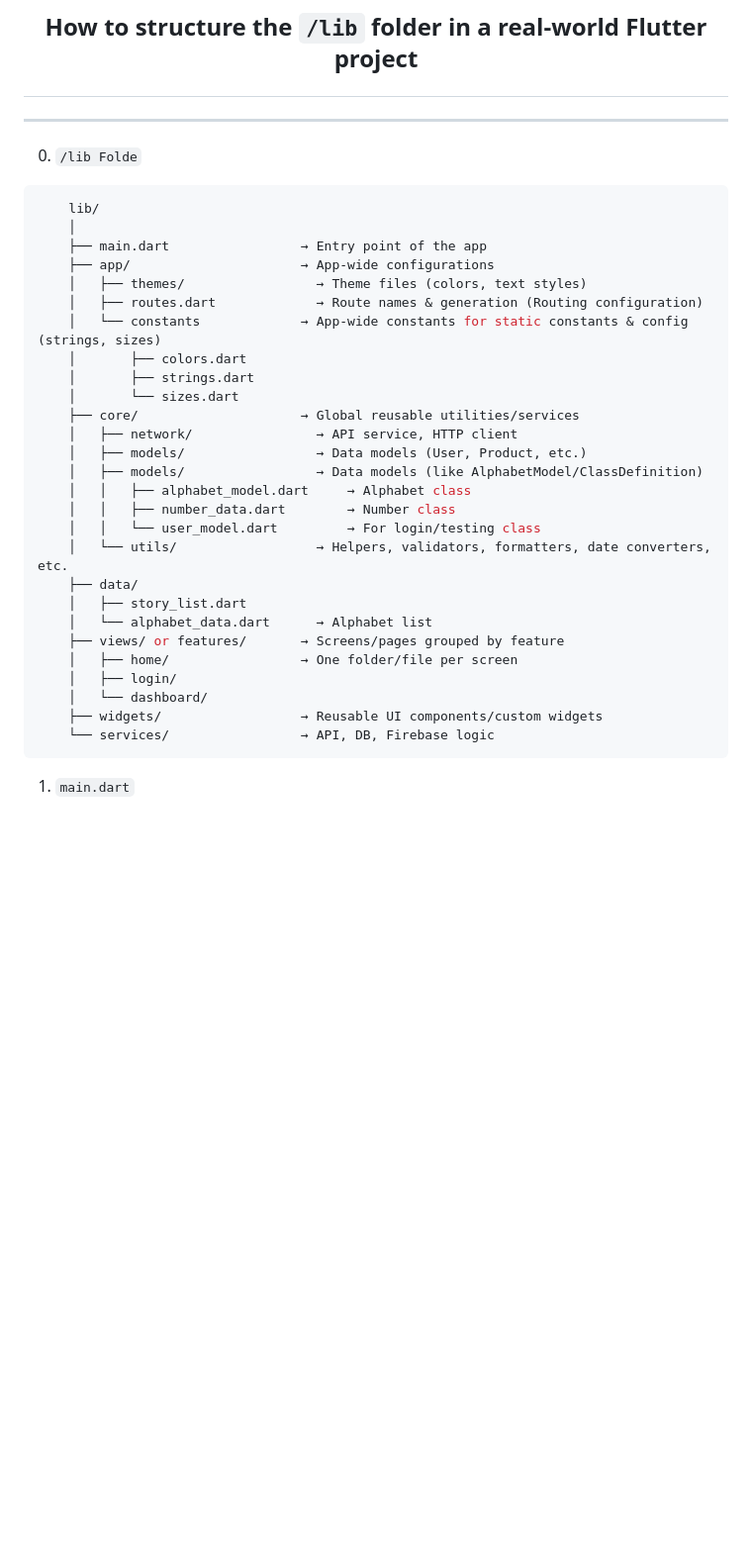
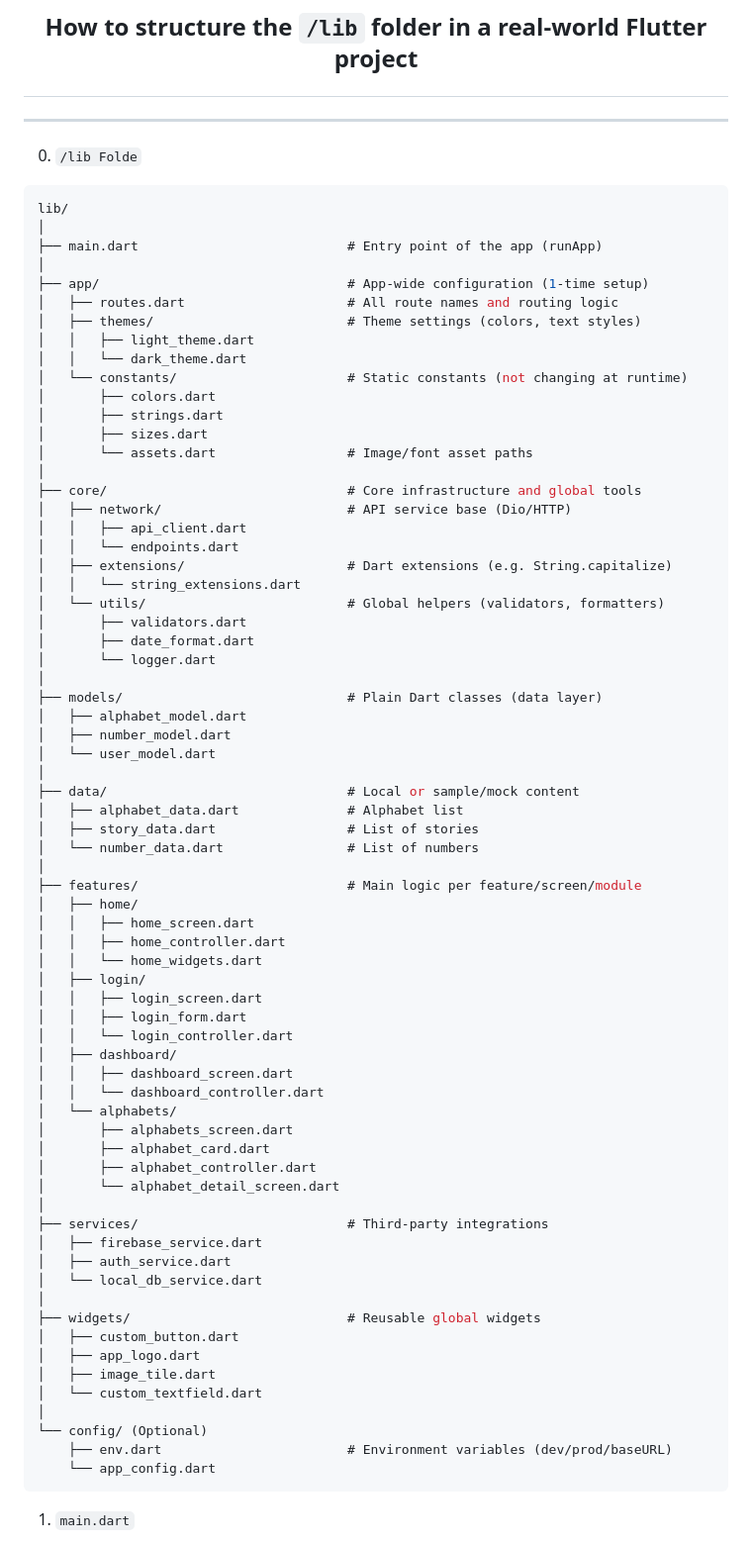
Before and after one commit to UmerFarooqJillani/Flutter-Learning, a Markdown page: d_media_query_splash_screen_other_ui_widgets_theme/README.md, the part around the change. Shown: that part at 99% size. Drawn GitHub-style; blank space fills up the shorter version.

Commit message:
Update the lib/ Folder structure Tree

````diff
--- a/d_media_query_splash_screen_other_ui_widgets_theme/README.md
+++ b/d_media_query_splash_screen_other_ui_widgets_theme/README.md
@@ -48,33 +48,74 @@ itemBuilder: (context, index) {
 ---
 0. `/lib Folde`
 ```dart
-    lib/
-    │
-    ├── main.dart                 → Entry point of the app
-    ├── app/                      → App-wide configurations
-    │   ├── themes/                 → Theme files (colors, text styles)
-    │   ├── routes.dart             → Route names & generation (Routing configuration)
-    │   └── constants             → App-wide constants for static constants & config (strings, sizes)
-    │       ├── colors.dart
-    │       ├── strings.dart
-    │       └── sizes.dart
-    ├── core/                     → Global reusable utilities/services
-    │   ├── network/                → API service, HTTP client
-    │   ├── models/                 → Data models (User, Product, etc.)
-    │   ├── models/                 → Data models (like AlphabetModel/ClassDefinition)
-    │   │   ├── alphabet_model.dart     → Alphabet class
-    │   │   ├── number_data.dart        → Number class
-    │   │   └── user_model.dart         → For login/testing class
-    │   └── utils/                  → Helpers, validators, formatters, date converters, etc.
-    ├── data/
-    │   ├── story_list.dart
-    │   └── alphabet_data.dart      → Alphabet list
-    ├── views/ or features/       → Screens/pages grouped by feature
-    │   ├── home/                 → One folder/file per screen
-    │   ├── login/
-    │   └── dashboard/
-    ├── widgets/                  → Reusable UI components/custom widgets
-    └── services/                 → API, DB, Firebase logic
+lib/
+│
+├── main.dart                           # Entry point of the app (runApp)
+│
+├── app/                                # App-wide configuration (1-time setup)
+│   ├── routes.dart                     # All route names and routing logic
+│   ├── themes/                         # Theme settings (colors, text styles)
+│   │   ├── light_theme.dart
+│   │   └── dark_theme.dart
+│   └── constants/                      # Static constants (not changing at runtime)
+│       ├── colors.dart
+│       ├── strings.dart
+│       ├── sizes.dart
+│       └── assets.dart                 # Image/font asset paths
+│
+├── core/                               # Core infrastructure and global tools
+│   ├── network/                        # API service base (Dio/HTTP)
+│   │   ├── api_client.dart
+│   │   └── endpoints.dart
+│   ├── extensions/                     # Dart extensions (e.g. String.capitalize)
+│   │   └── string_extensions.dart
+│   └── utils/                          # Global helpers (validators, formatters)
+│       ├── validators.dart
+│       ├── date_format.dart
+│       └── logger.dart
+│
+├── models/                             # Plain Dart classes (data layer)
+│   ├── alphabet_model.dart
+│   ├── number_model.dart
+│   └── user_model.dart
+│
+├── data/                               # Local or sample/mock content
+│   ├── alphabet_data.dart              # Alphabet list
+│   ├── story_data.dart                 # List of stories
+│   └── number_data.dart                # List of numbers
+│
+├── features/                           # Main logic per feature/screen/module
+│   ├── home/
+│   │   ├── home_screen.dart
+│   │   ├── home_controller.dart
+│   │   └── home_widgets.dart
+│   ├── login/
+│   │   ├── login_screen.dart
+│   │   ├── login_form.dart
+│   │   └── login_controller.dart
+│   ├── dashboard/
+│   │   ├── dashboard_screen.dart
+│   │   └── dashboard_controller.dart
+│   └── alphabets/
+│       ├── alphabets_screen.dart
+│       ├── alphabet_card.dart
+│       ├── alphabet_controller.dart
+│       └── alphabet_detail_screen.dart
+│
+├── services/                           # Third-party integrations
+│   ├── firebase_service.dart
+│   ├── auth_service.dart
+│   └── local_db_service.dart
+│
+├── widgets/                            # Reusable global widgets
+│   ├── custom_button.dart
+│   ├── app_logo.dart
+│   ├── image_tile.dart
+│   └── custom_textfield.dart
+│
+└── config/ (Optional)
+    ├── env.dart                        # Environment variables (dev/prod/baseURL)
+    └── app_config.dart
 ```
 1. `main.dart`
   - It starts your app
````
